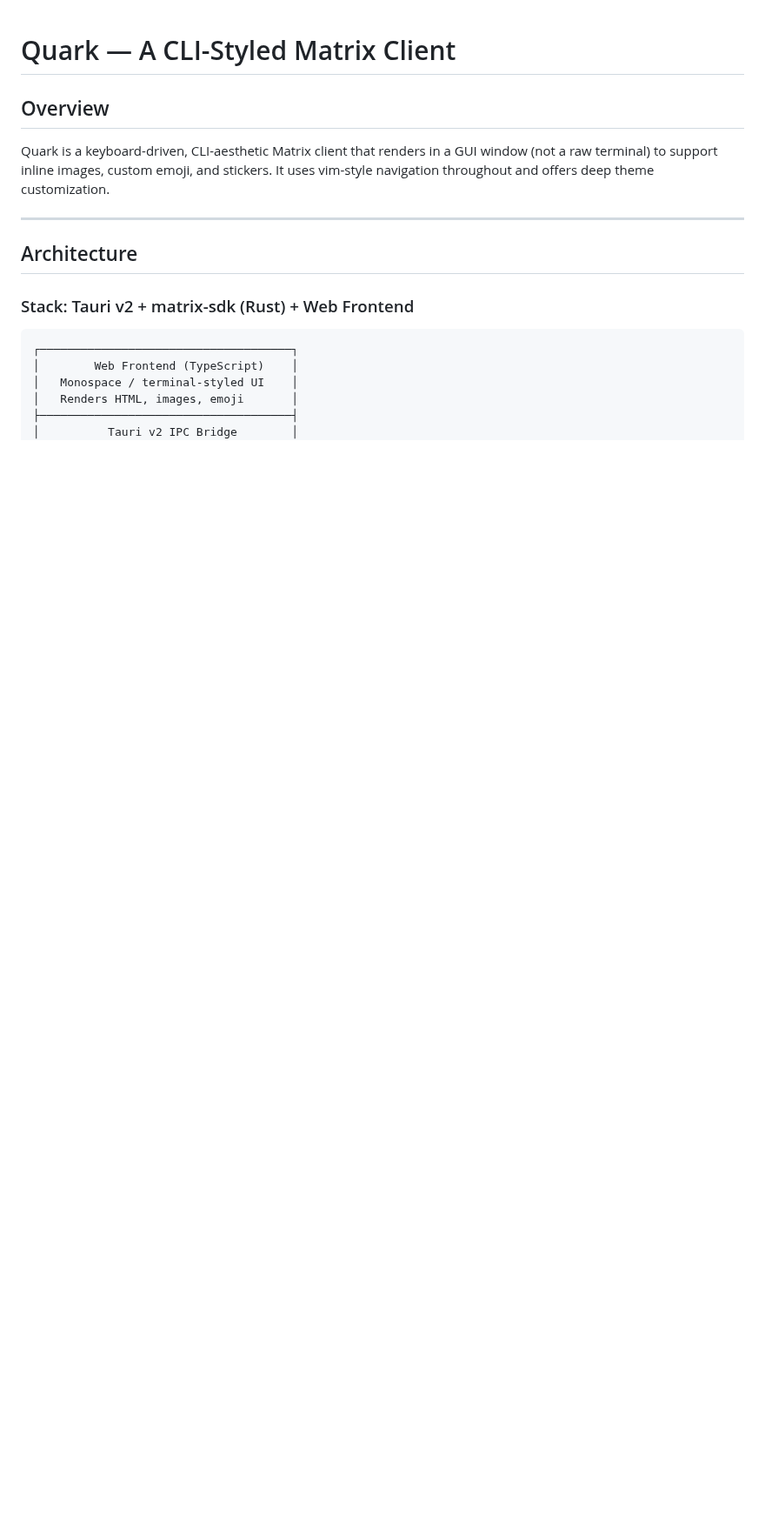
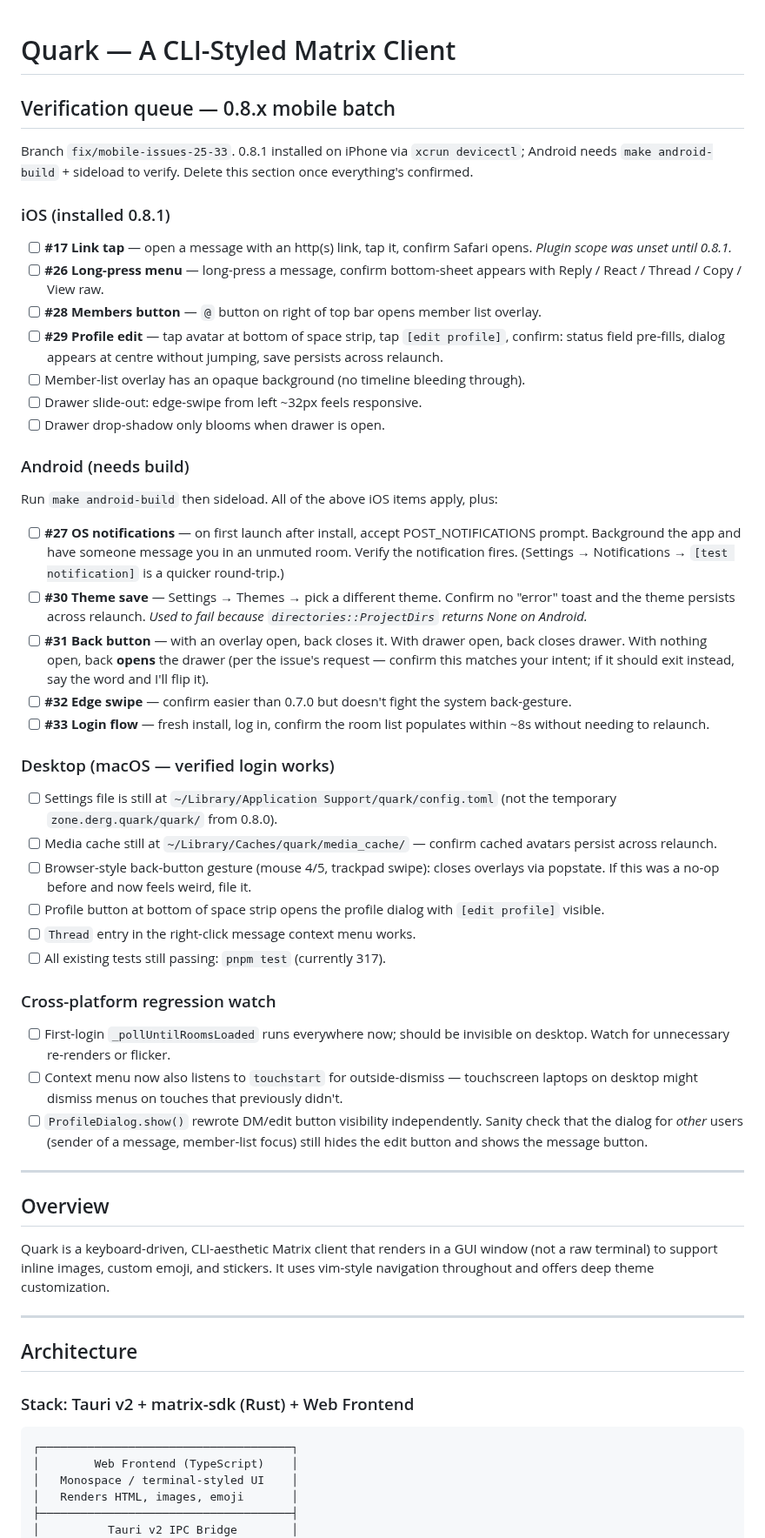
Before and after one commit to conner-s/quark, a Markdown page: DESIGN.md, the part around the change. Shown at 87% size. GitHub-like rendering; blank space fills up the shorter version.

Commit message:
docs: add 0.8.x verification checklist to top of DESIGN.md
So we don't lose track of which mobile fixes still need device testing
when picking this back up.

Co-Authored-By: Claude Opus 4.7 (1M context) <noreply@anthropic.com>

```diff
--- a/DESIGN.md
+++ b/DESIGN.md
@@ -1,4 +1,40 @@
 # Quark — A CLI-Styled Matrix Client
+
+## Verification queue — 0.8.x mobile batch
+
+Branch `fix/mobile-issues-25-33`. 0.8.1 installed on iPhone via `xcrun devicectl`; Android needs `make android-build` + sideload to verify. Delete this section once everything's confirmed.
+
+### iOS (installed 0.8.1)
+- [ ] **#17 Link tap** — open a message with an http(s) link, tap it, confirm Safari opens. *Plugin scope was unset until 0.8.1.*
+- [ ] **#26 Long-press menu** — long-press a message, confirm bottom-sheet appears with Reply / React / Thread / Copy / View raw.
+- [ ] **#28 Members button** — `@` button on right of top bar opens member list overlay.
+- [ ] **#29 Profile edit** — tap avatar at bottom of space strip, tap `[edit profile]`, confirm: status field pre-fills, dialog appears at centre without jumping, save persists across relaunch.
+- [ ] Member-list overlay has an opaque background (no timeline bleeding through).
+- [ ] Drawer slide-out: edge-swipe from left ~32px feels responsive.
+- [ ] Drawer drop-shadow only blooms when drawer is open.
+
+### Android (needs build)
+Run `make android-build` then sideload. All of the above iOS items apply, plus:
+- [ ] **#27 OS notifications** — on first launch after install, accept POST_NOTIFICATIONS prompt. Background the app and have someone message you in an unmuted room. Verify the notification fires. (Settings → Notifications → `[test notification]` is a quicker round-trip.)
+- [ ] **#30 Theme save** — Settings → Themes → pick a different theme. Confirm no "error" toast and the theme persists across relaunch. *Used to fail because `directories::ProjectDirs` returns None on Android.*
+- [ ] **#31 Back button** — with an overlay open, back closes it. With drawer open, back closes drawer. With nothing open, back **opens** the drawer (per the issue's request — confirm this matches your intent; if it should exit instead, say the word and I'll flip it).
+- [ ] **#32 Edge swipe** — confirm easier than 0.7.0 but doesn't fight the system back-gesture.
+- [ ] **#33 Login flow** — fresh install, log in, confirm the room list populates within ~8s without needing to relaunch.
+
+### Desktop (macOS — verified login works)
+- [ ] Settings file is still at `~/Library/Application Support/quark/config.toml` (not the temporary `zone.derg.quark/quark/` from 0.8.0).
+- [ ] Media cache still at `~/Library/Caches/quark/media_cache/` — confirm cached avatars persist across relaunch.
+- [ ] Browser-style back-button gesture (mouse 4/5, trackpad swipe): closes overlays via popstate. If this was a no-op before and now feels weird, file it.
+- [ ] Profile button at bottom of space strip opens the profile dialog with `[edit profile]` visible.
+- [ ] `Thread` entry in the right-click message context menu works.
+- [ ] All existing tests still passing: `pnpm test` (currently 317).
+
+### Cross-platform regression watch
+- [ ] First-login `_pollUntilRoomsLoaded` runs everywhere now; should be invisible on desktop. Watch for unnecessary re-renders or flicker.
+- [ ] Context menu now also listens to `touchstart` for outside-dismiss — touchscreen laptops on desktop might dismiss menus on touches that previously didn't.
+- [ ] `ProfileDialog.show()` rewrote DM/edit button visibility independently. Sanity check that the dialog for *other* users (sender of a message, member-list focus) still hides the edit button and shows the message button.
+
+---
 
 ## Overview
 
```
